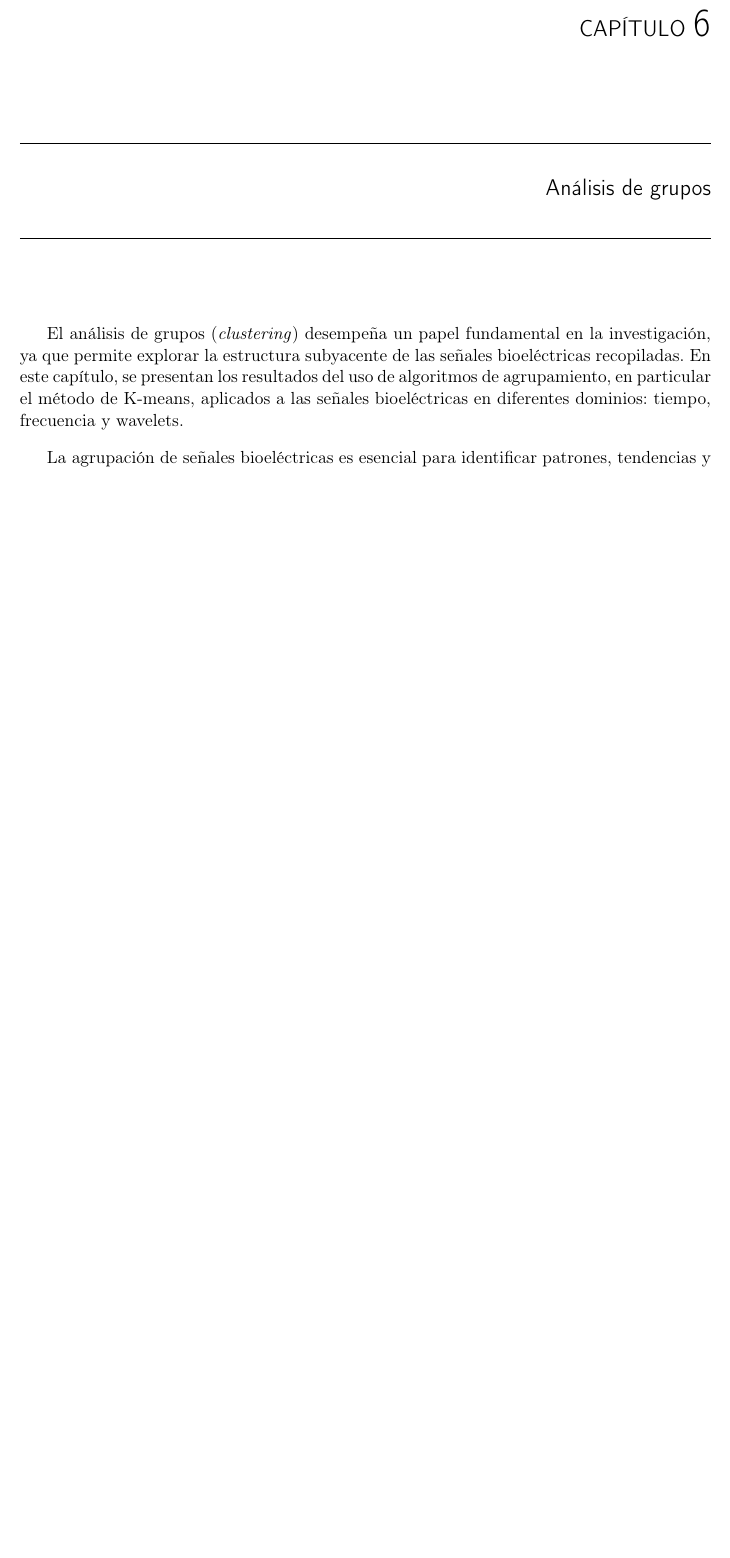
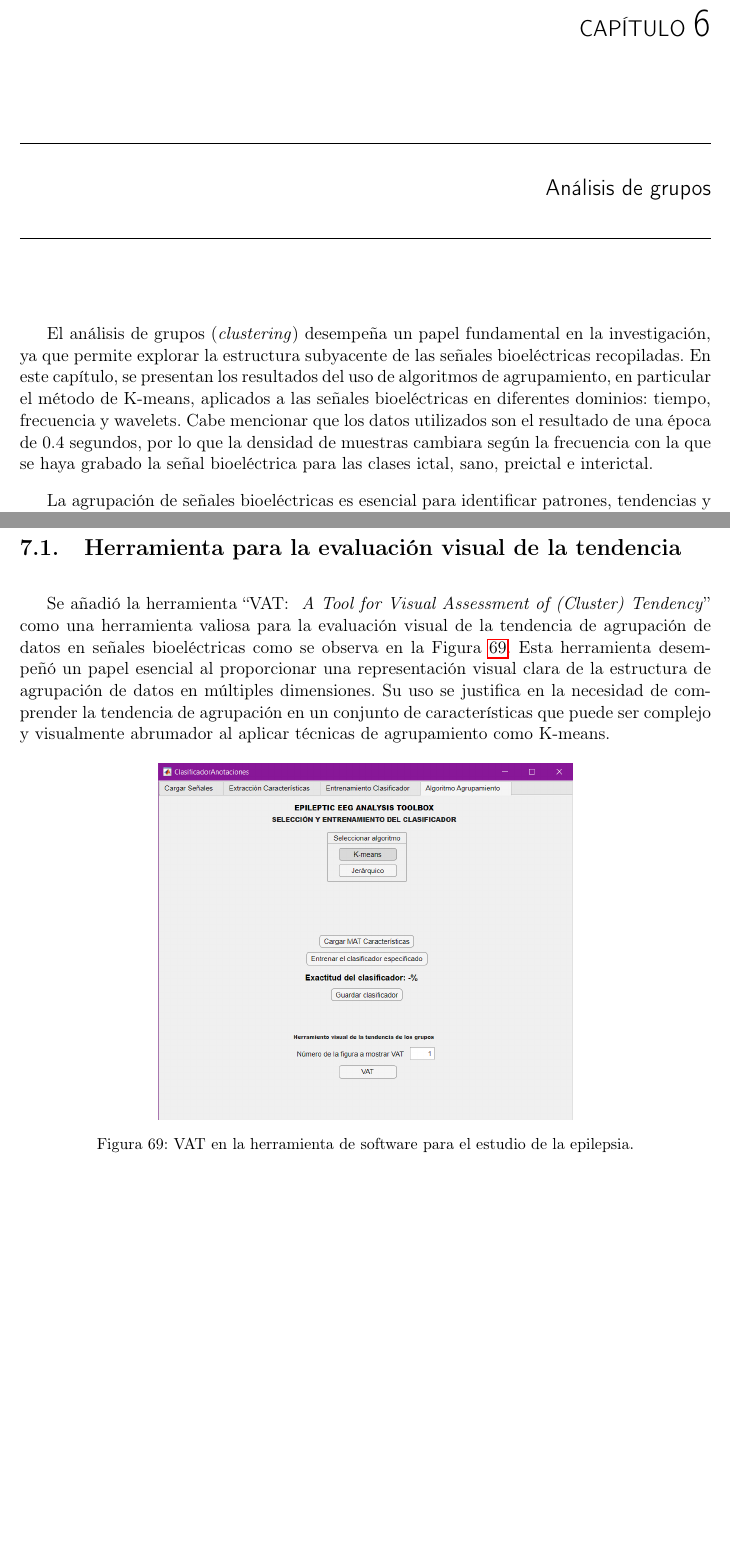
Before and after one commit to pat19218/Tesis_2023, a LaTeX thesis (Documentos/Tesis 2023 - Cristhofer Isaac Patzán/z-main.tex, which reads Documentos/Tesis 2023 - Cristhofer Isaac Patzán/j-capitulos.tex): part of page 26 of 48 before the commit and two parts of pages 26 and 49 of 49 after it, the two joined at a grey line, cut so that both start at the same text, the shorter picture padded with empty space. Compiled offline with pdfLaTeX; a LaTeX package or settings file that is missing is left out.

Commit message:
VAT
Init sec VAT

```diff
--- a/Documentos/Tesis 2023 - Cristhofer Isaac Patzán/j-capitulos.tex
+++ b/Documentos/Tesis 2023 - Cristhofer Isaac Patzán/j-capitulos.tex
@@ -464,7 +464,8 @@ Por lo que nuevamente las características ``wavelets'' son las que presentan me
 \end{table}
 
 \chapter{Análisis de grupos}
-El análisis de grupos (\textit{clustering}) desempeña un papel fundamental en la investigación, ya que permite explorar la estructura subyacente de las señales bioeléctricas recopiladas. En este capítulo, se presentan los resultados del uso de algoritmos de agrupamiento, en particular el método de K-means, aplicados a las señales bioeléctricas en diferentes dominios: tiempo, frecuencia y wavelets.
+El análisis de grupos (\textit{clustering}) desempeña un papel fundamental en la investigación, ya que permite explorar la estructura subyacente de las señales bioeléctricas recopiladas. En este capítulo, se presentan los resultados del uso de algoritmos de agrupamiento, en particular el método de K-means, aplicados a las señales bioeléctricas en diferentes dominios: tiempo, frecuencia y wavelets. Cabe mencionar que los datos utilizados son el resultado de una época de 0.4 segundos, por lo que la densidad de muestras cambiara según la frecuencia con la que se haya grabado la señal bioeléctrica para las clases ictal, sano, preictal e interictal.
+%revisar app "generacionesalgoritmo.mlapp" linea 323, variable "app.s_ventana"
 
 La agrupación de señales bioeléctricas es esencial para identificar patrones, tendencias y características comunes en los datos. Al aplicar K-means en distintos dominios, se exploran las similitudes y diferencias en la estructura de las señales, lo que permite obtener una visión más completa de los conjuntos de datos.
 
@@ -760,3 +761,14 @@ Con las actualizaciones hechas, la herramienta tiene las siguientes característ
 
 La presente versión de la herramienta de software para el estudio de la epilepsia concluirá siendo implementada en el trabajo de graduación de Diego Méndez titulado ``Extensión, validación y migración de una herramienta
 de software para el estudio de la epilepsia para su uso en el Centro de Epilepsia y Neurocirugía Funcional (HUMANA)''~\cite{diego_2023}. Dicha implementación permitirá obtener una herramienta de software para el estudio de la epilepsia capaz de ser ejecutada en cualquier computadora siendo amigable con el usuario, además de contar con una base de datos local.
+
+
+\section{Herramienta para la evaluación visual de la tendencia}
+Se añadió la herramienta ``VAT: \textit{ A Tool for Visual Assessment of (Cluster) Tendency}'' como una herramienta valiosa para la evaluación visual de la tendencia de agrupación de datos en señales bioeléctricas como se observa en la Figura~\ref{fig: Vat_toolbox}. Esta herramienta desempeñó un papel esencial al proporcionar una representación visual clara de la estructura de agrupación de datos en múltiples dimensiones. Su uso se justifica en la necesidad de comprender la tendencia de agrupación en un conjunto de características que puede ser complejo y visualmente abrumador al aplicar técnicas de agrupamiento como K-means.
+
+\begin{figure}[H]
+	\centering
+	\includegraphics[width=0.6\textwidth]{figuras/39_VAT.png}
+	\caption{VAT en la herramienta de software para el estudio de la epilepsia.}
+	\label{fig: Vat_toolbox}
+\end{figure}
```
Also changed, not shown: Documentos/Tesis 2023 - Cristhofer Isaac Patzán/figuras/39_VAT.png (added), Documentos/Tesis 2023 - Cristhofer Isaac Patzán/j-capitulos.tex (2 more changed lines), 47 other files.
